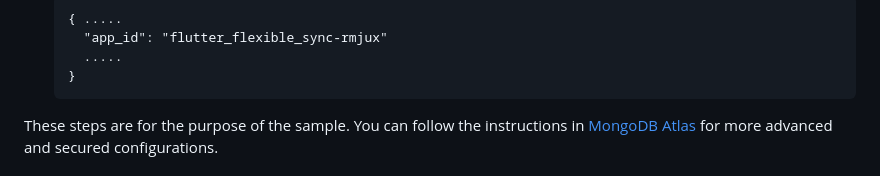
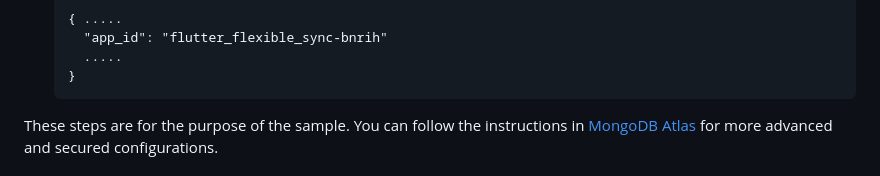
Before and after one commit to realm/realm-dart-samples, a Markdown page: flutter_flexible_sync/README.md, the part around the change. GitHub-like rendering.

````diff
--- a/flutter_flexible_sync/README.md
+++ b/flutter_flexible_sync/README.md
@@ -74,7 +74,7 @@ Then run this command:
 1. Go to `\assets\atlas_app\realm_config.json` in this sample and set your app_Id as follow:
     ```json{
     { .....
-      "app_id": "flutter_flexible_sync-rmjux"
+      "app_id": "flutter_flexible_sync-bnrih"
       .....
     }
     ```
````
Also changed, not shown: dart_flexible_sync/README.md (+1 -1 lines).
